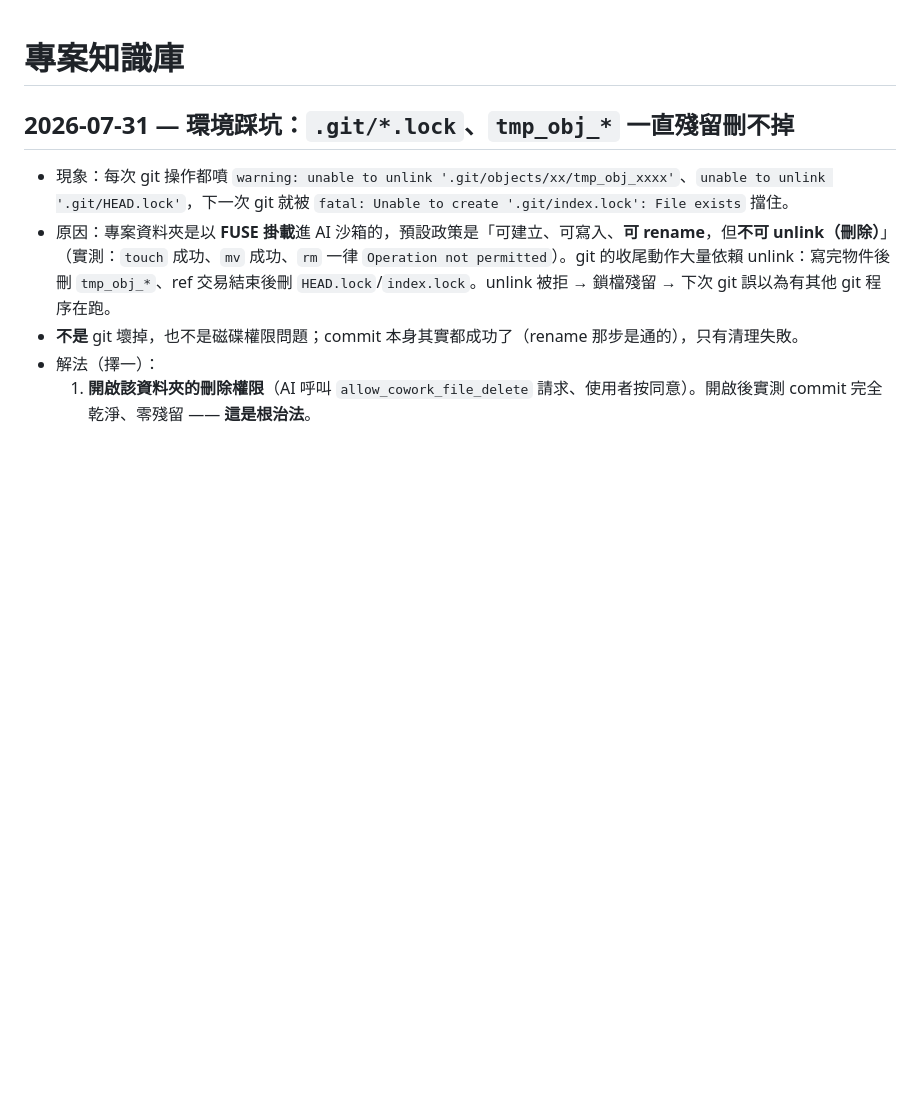
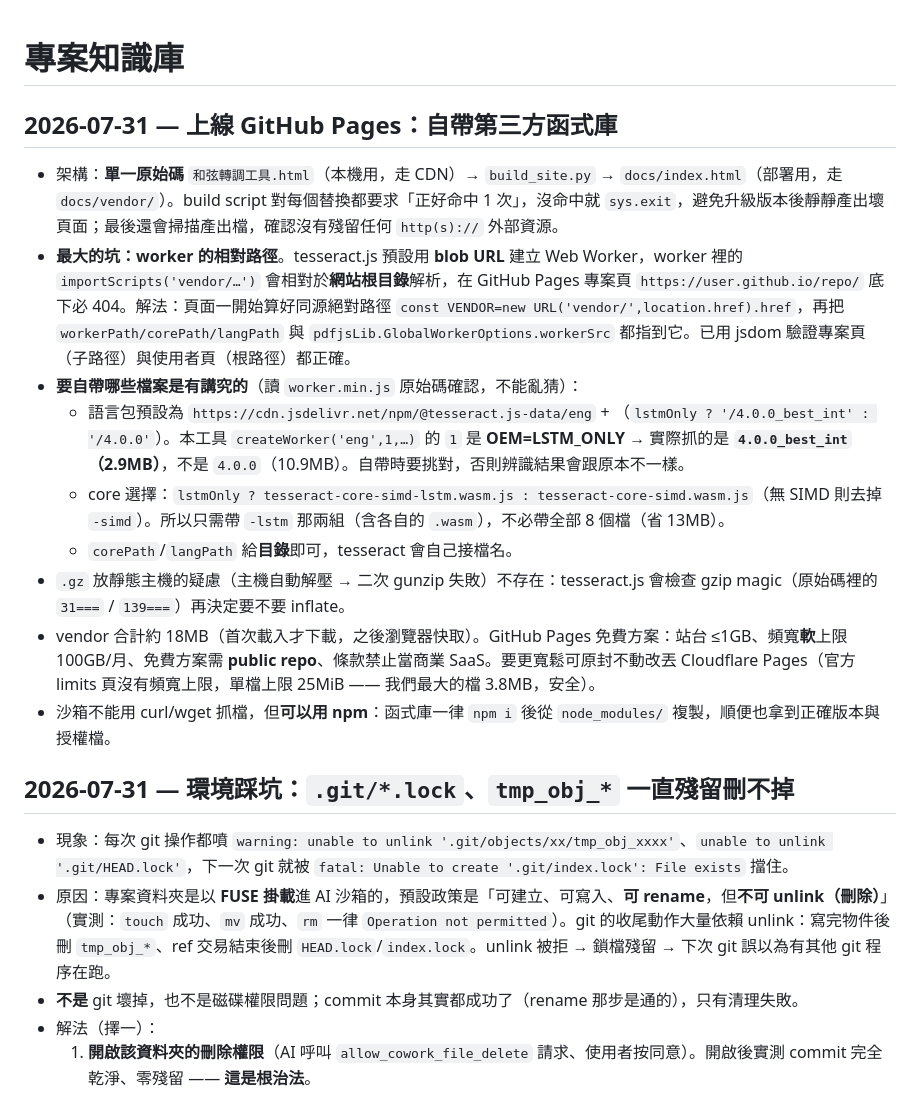
Before and after one commit to wsk719/chord-transpose-phone, a Markdown page: project_knowledge.md, the part around the change. Rendered like a GitHub page; blank space fills up the shorter version.

Commit message:
docs(knowledge): 記錄自帶函式庫的版本選擇與 blob worker 路徑陷阱

```diff
--- a/project_knowledge.md
+++ b/project_knowledge.md
@@ -1,4 +1,16 @@
+
 # 專案知識庫
+
+## 2026-07-31 — 上線 GitHub Pages：自帶第三方函式庫
+- 架構：**單一原始碼** `和弦轉調工具.html`（本機用，走 CDN）→ `build_site.py` → `docs/index.html`（部署用，走 `docs/vendor/`）。build script 對每個替換都要求「正好命中 1 次」，沒命中就 `sys.exit`，避免升級版本後靜靜產出壞頁面；最後還會掃描產出檔，確認沒有殘留任何 `http(s)://` 外部資源。
+- **最大的坑：worker 的相對路徑**。tesseract.js 預設用 **blob URL** 建立 Web Worker，worker 裡的 `importScripts('vendor/…')` 會相對於**網站根目錄**解析，在 GitHub Pages 專案頁 `https://user.github.io/repo/` 底下必 404。解法：頁面一開始算好同源絕對路徑 `const VENDOR=new URL('vendor/',location.href).href`，再把 `workerPath/corePath/langPath` 與 `pdfjsLib.GlobalWorkerOptions.workerSrc` 都指到它。已用 jsdom 驗證專案頁（子路徑）與使用者頁（根路徑）都正確。
+- **要自帶哪些檔案是有講究的**（讀 `worker.min.js` 原始碼確認，不能亂猜）：
+  - 語言包預設為 `https://cdn.jsdelivr.net/npm/@tesseract.js-data/eng` + （`lstmOnly ? '/4.0.0_best_int' : '/4.0.0'`）。本工具 `createWorker('eng',1,…)` 的 `1` 是 **OEM=LSTM_ONLY** → 實際抓的是 **`4.0.0_best_int`（2.9MB）**，不是 `4.0.0`（10.9MB）。自帶時要挑對，否則辨識結果會跟原本不一樣。
+  - core 選擇：`lstmOnly ? tesseract-core-simd-lstm.wasm.js : tesseract-core-simd.wasm.js`（無 SIMD 則去掉 `-simd`）。所以只需帶 `-lstm` 那兩組（含各自的 `.wasm`），不必帶全部 8 個檔（省 13MB）。
+  - `corePath`/`langPath` 給**目錄**即可，tesseract 會自己接檔名。
+- `.gz` 放靜態主機的疑慮（主機自動解壓 → 二次 gunzip 失敗）不存在：tesseract.js 會檢查 gzip magic（原始碼裡的 `31===` / `139===`）再決定要不要 inflate。
+- vendor 合計約 18MB（首次載入才下載，之後瀏覽器快取）。GitHub Pages 免費方案：站台 ≤1GB、頻寬**軟**上限 100GB/月、免費方案需 **public repo**、條款禁止當商業 SaaS。要更寬鬆可原封不動改丟 Cloudflare Pages（官方 limits 頁沒有頻寬上限，單檔上限 25MiB —— 我們最大的檔 3.8MB，安全）。
+- 沙箱不能用 curl/wget 抓檔，但**可以用 npm**：函式庫一律 `npm i` 後從 `node_modules/` 複製，順便也拿到正確版本與授權檔。
 
 ## 2026-07-31 — 環境踩坑：`.git/*.lock`、`tmp_obj_*` 一直殘留刪不掉
 - 現象：每次 git 操作都噴 `warning: unable to unlink '.git/objects/xx/tmp_obj_xxxx'`、`unable to unlink '.git/HEAD.lock'`，下一次 git 就被 `fatal: Unable to create '.git/index.lock': File exists` 擋住。
```
